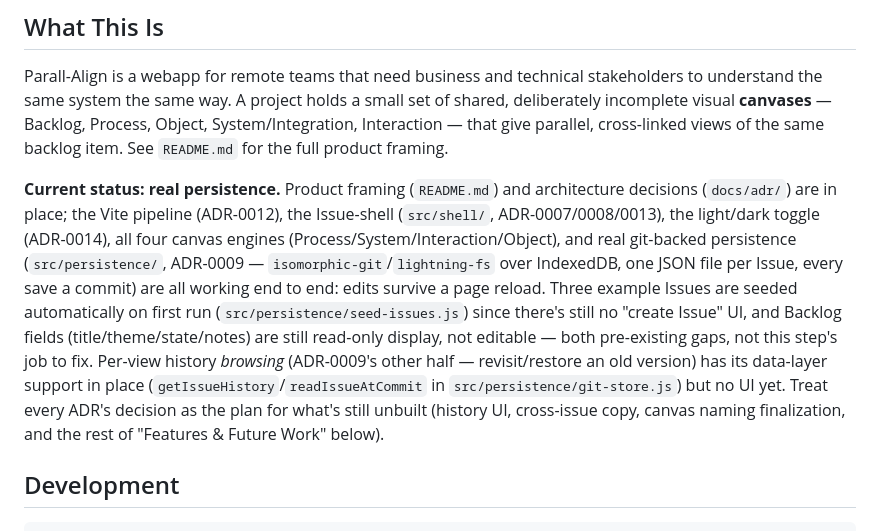
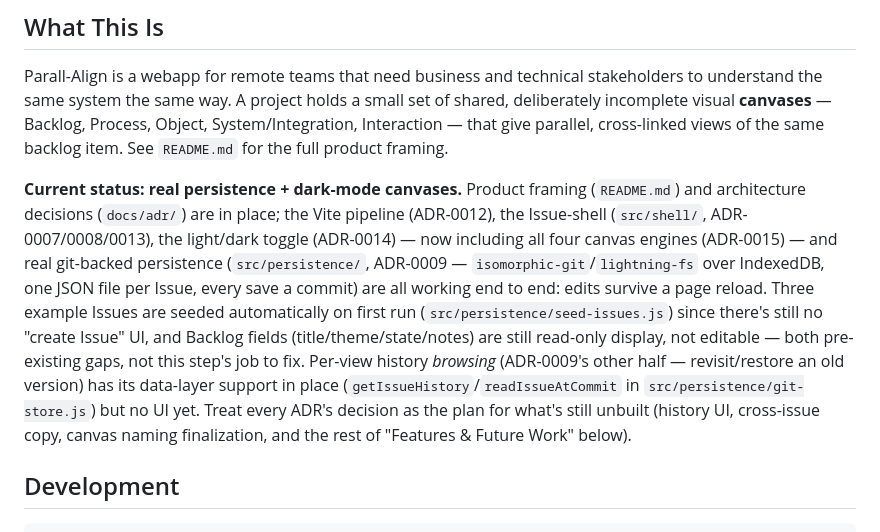
Before and after one commit to dbraun1991/ParallAlign, a Markdown page: agents.md, the part around the change. Drawn GitHub-style.

Commit message:
Update status note now that canvas dark-mode theming is built
Co-Authored-By: Claude Sonnet 5 <noreply@anthropic.com>
Claude-Session: https://claude.ai/code/session_019ejC6J3R6n9m5iXU9wGf9e

```diff
--- a/agents.md
+++ b/agents.md
@@ -4,7 +4,7 @@
 
 Parall-Align is a webapp for remote teams that need business and technical stakeholders to understand the same system the same way. A project holds a small set of shared, deliberately incomplete visual **canvases** — Backlog, Process, Object, System/Integration, Interaction — that give parallel, cross-linked views of the same backlog item. See `README.md` for the full product framing.
 
-**Current status: real persistence.** Product framing (`README.md`) and architecture decisions (`docs/adr/`) are in place; the Vite pipeline (ADR-0012), the Issue-shell (`src/shell/`, ADR-0007/0008/0013), the light/dark toggle (ADR-0014), all four canvas engines (Process/System/Interaction/Object), and real git-backed persistence (`src/persistence/`, ADR-0009 — `isomorphic-git`/`lightning-fs` over IndexedDB, one JSON file per Issue, every save a commit) are all working end to end: edits survive a page reload. Three example Issues are seeded automatically on first run (`src/persistence/seed-issues.js`) since there's still no "create Issue" UI, and Backlog fields (title/theme/state/notes) are still read-only display, not editable — both pre-existing gaps, not this step's job to fix. Per-view history *browsing* (ADR-0009's other half — revisit/restore an old version) has its data-layer support in place (`getIssueHistory`/`readIssueAtCommit` in `src/persistence/git-store.js`) but no UI yet. Treat every ADR's decision as the plan for what's still unbuilt (history UI, cross-issue copy, canvas naming finalization, and the rest of "Features & Future Work" below).
+**Current status: real persistence + dark-mode canvases.** Product framing (`README.md`) and architecture decisions (`docs/adr/`) are in place; the Vite pipeline (ADR-0012), the Issue-shell (`src/shell/`, ADR-0007/0008/0013), the light/dark toggle (ADR-0014) — now including all four canvas engines (ADR-0015) — and real git-backed persistence (`src/persistence/`, ADR-0009 — `isomorphic-git`/`lightning-fs` over IndexedDB, one JSON file per Issue, every save a commit) are all working end to end: edits survive a page reload. Three example Issues are seeded automatically on first run (`src/persistence/seed-issues.js`) since there's still no "create Issue" UI, and Backlog fields (title/theme/state/notes) are still read-only display, not editable — both pre-existing gaps, not this step's job to fix. Per-view history *browsing* (ADR-0009's other half — revisit/restore an old version) has its data-layer support in place (`getIssueHistory`/`readIssueAtCommit` in `src/persistence/git-store.js`) but no UI yet. Treat every ADR's decision as the plan for what's still unbuilt (history UI, cross-issue copy, canvas naming finalization, and the rest of "Features & Future Work" below).
 
 ## Development
 
```
